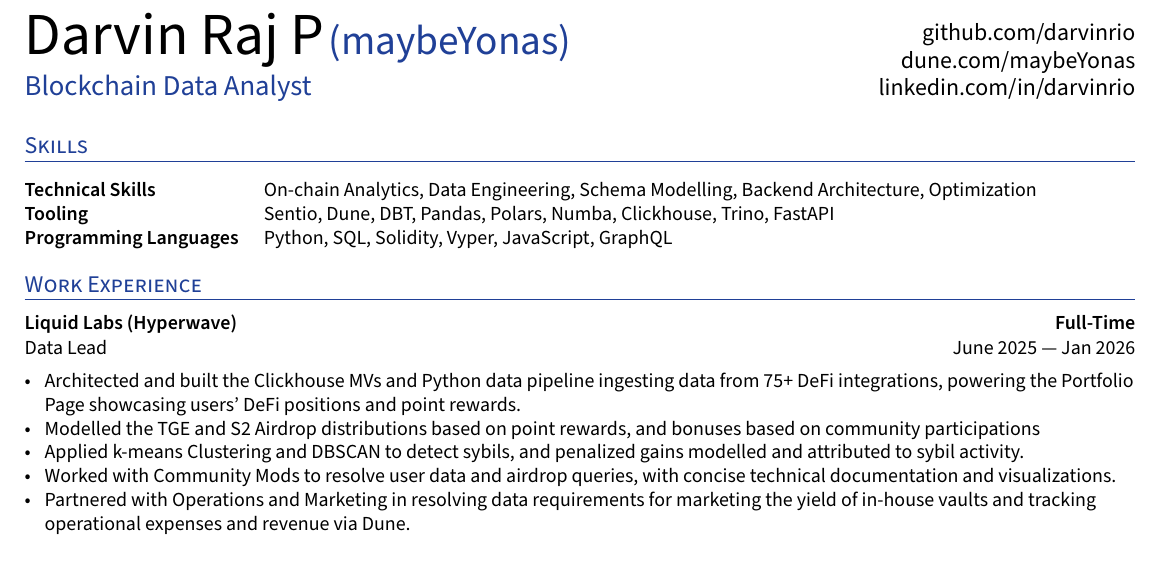
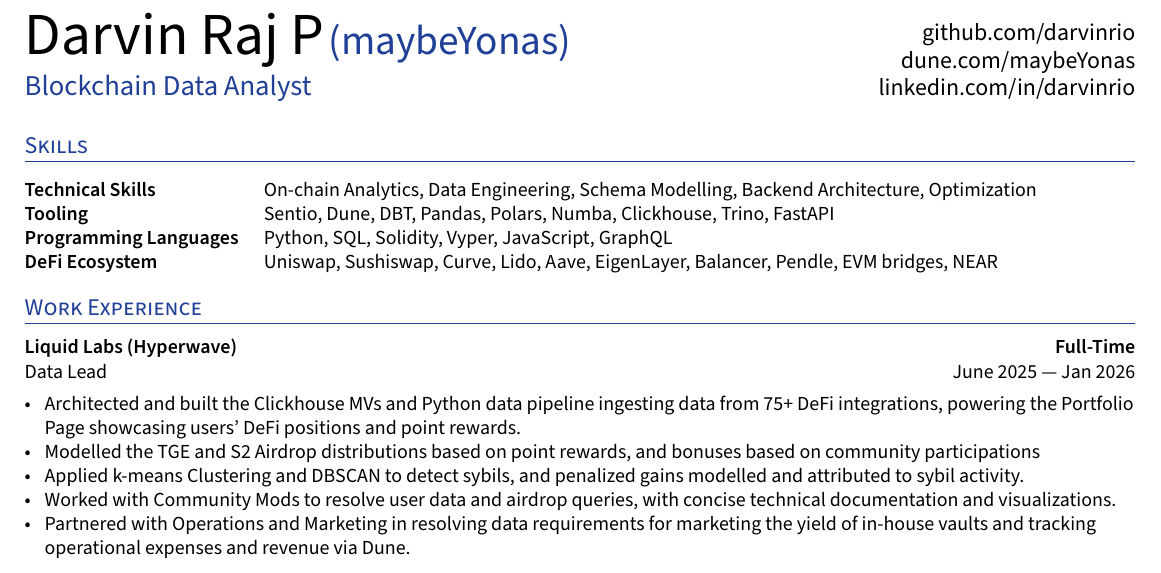
Before and after one commit to darvinrio/yoresume, a LaTeX document (main.tex, which reads sections/skills.tex): part of page 1 of 2, cut so that both start at the same text. Compiled offline with XeLaTeX.

Commit message:
add protocols to skills section

```diff
--- a/sections/skills.tex
+++ b/sections/skills.tex
@@ -3,6 +3,6 @@
 \hskills{Technical Skills }&  &  On-chain Analytics, Data Engineering, Schema Modelling, Backend Architecture, Optimization \\
 \hskills{Tooling} &  & Sentio, Dune, DBT, Pandas, Polars, Numba, Clickhouse, Trino, FastAPI  \\
 \hskills{Programming Languages} &  & Python, SQL, Solidity, Vyper, JavaScript, GraphQL \\
-% \hskills{Protocols} &  & Uniswap, Sushiswap, Curve, Lido, Anchor, Ribbon, EVM bridges, AAVE, NEAR \\
+\hskills{DeFi Ecosystem} &  & Uniswap, Sushiswap, Curve, Lido, Aave, EigenLayer, Balancer, Pendle, EVM bridges, NEAR \\
 \end{tabular}
 \vspace{-0.2cm}
```
